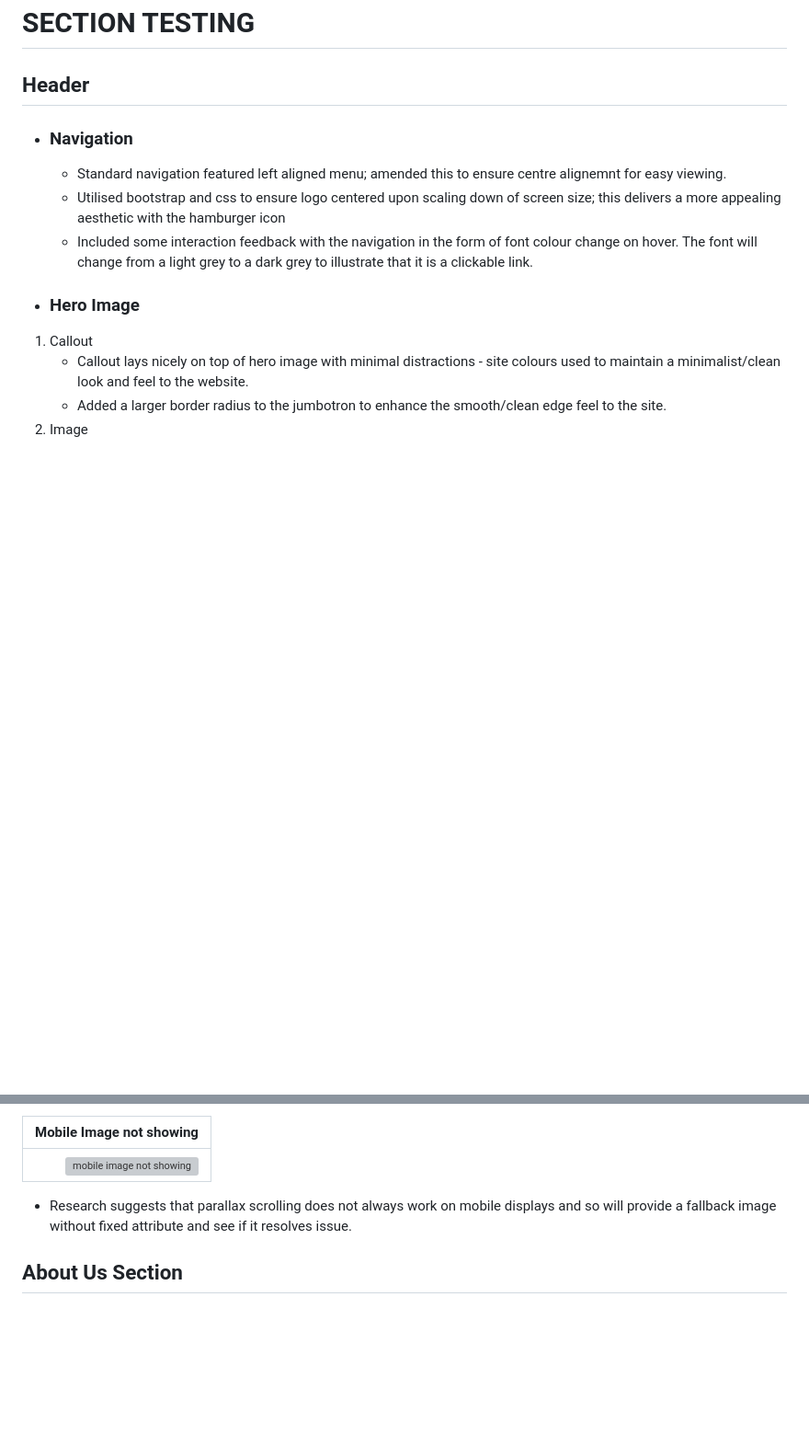
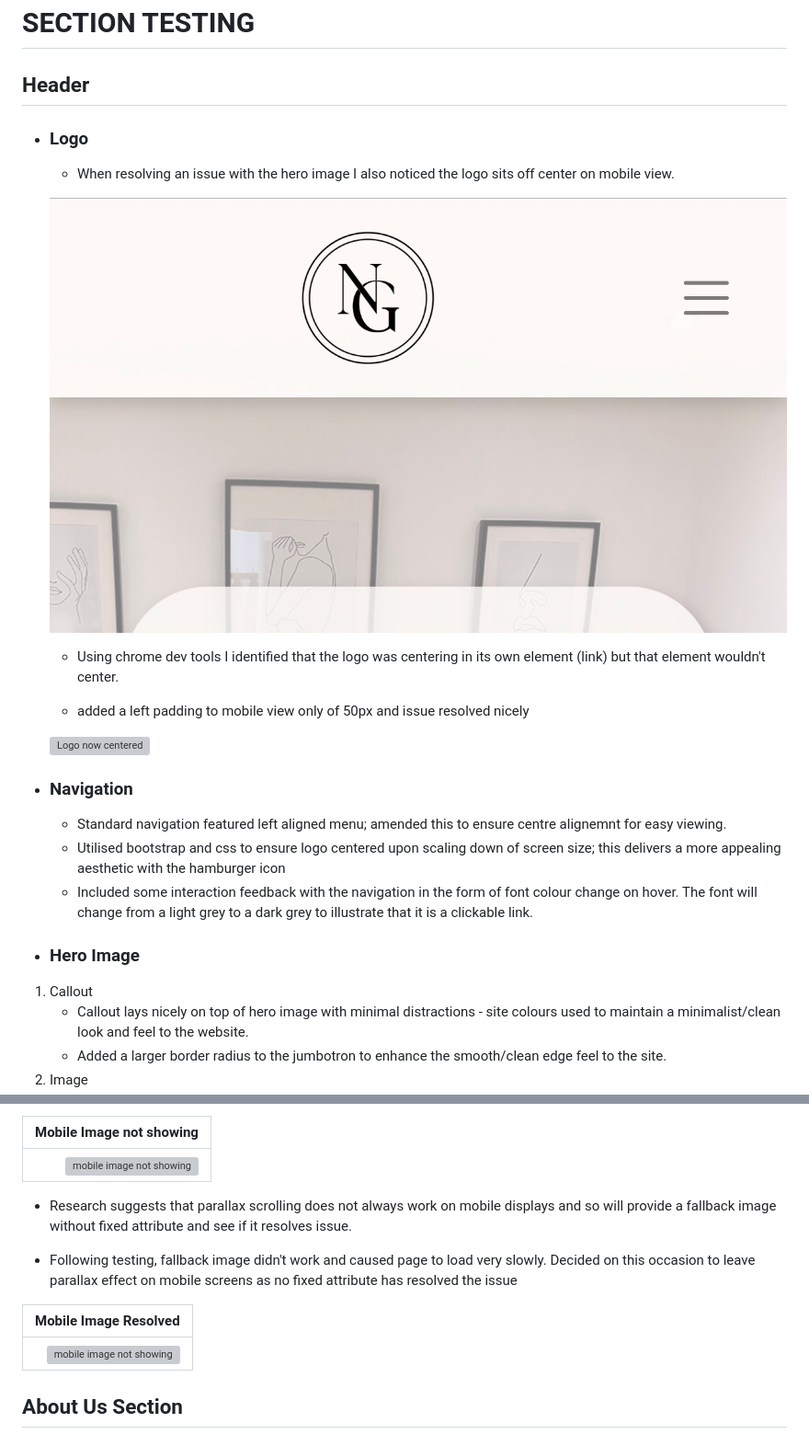
Before and after one commit to sdthomas91/n-g-spmu, a Markdown page: TESTING.md, 2 parts joined by grey strips. Shown: that part at 92% size. GitHub-like rendering; pictures changed too: assets/images/logo-center-issue.jpeg (added); blank space fills up the shorter version; grey boxes are pictures that could not be loaded.

Commit message:
noticed bug with logo on mobile view, it as not sitting centered. Details and resolution added to TESTING.md

```diff
--- a/TESTING.md
+++ b/TESTING.md
@@ -61,6 +61,18 @@ The purpose of this document is to identify key testing stages and instances whe
 
 ## Header
 
+- ### Logo
+
+  - When resolving an issue with the hero image I also noticed the logo sits off center on mobile view.
+
+  ![Logo off center](assets/images/logo-center-issue.jpeg)
+
+  - Using chrome dev tools I identified that the logo was centering in its own element (link) but that element wouldn't center.
+
+  - added a left padding to mobile view only of 50px and issue resolved nicely
+
+  ![Logo now centered](assets/iomages/logo-centered.jpeg)
+
 - ### Navigation
 
   - Standard navigation featured left aligned menu; amended this to ensure centre alignemnt for easy viewing.
@@ -91,6 +103,12 @@ I also added some white space below the hero image on mobile to ensure users kno
 
 - Research suggests that parallax scrolling does not always work on mobile displays and so will provide a fallback image without fixed attribute and see if it resolves issue.
 
+- Following testing, fallback image didn't work and caused page to load very slowly. Decided on this occasion to leave parallax effect on mobile screens as no fixed attribute has resolved the issue
+
+|                                               Mobile Image Resolved |
+| ------------------------------------------------------------------: |
+| ![mobile image not showing](assets/images/mobile-hero-resolve.jpeg) |
+
 ## About Us Section
 
 - ### Multi-Column (About Tech)
```
Also changed, not shown: 2 other files.
